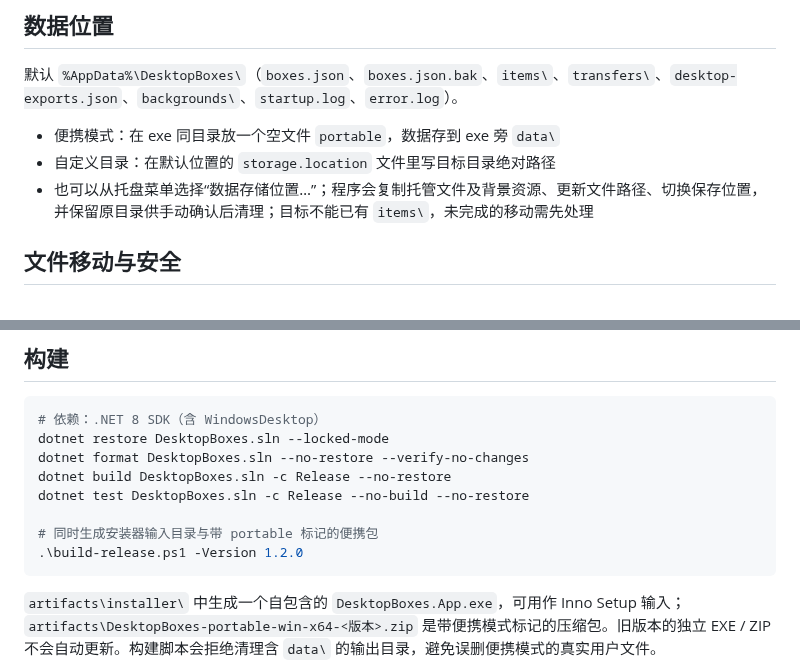
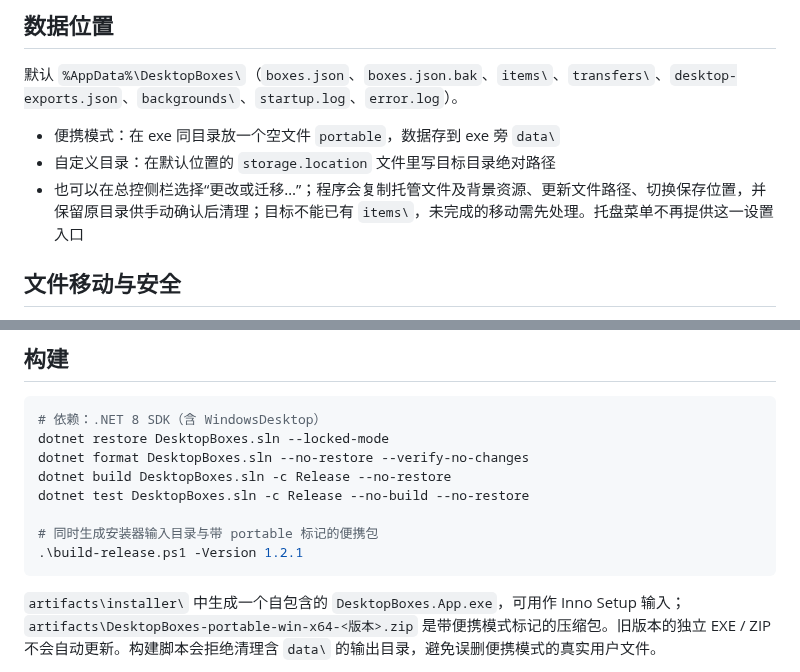
Before and after one commit to Rui-zn/DesktopBoxes, a Markdown page: README.md, 2 parts joined by grey strips. Rendered like a GitHub page.

Commit message:
Release DesktopBoxes 1.2.1

````diff
--- a/README.md
+++ b/README.md
@@ -44,7 +44,7 @@
 
 - 便携模式：在 exe 同目录放一个空文件 `portable`，数据存到 exe 旁 `data\`
 - 自定义目录：在默认位置的 `storage.location` 文件里写目标目录绝对路径
-- 也可以从托盘菜单选择“数据存储位置…”；程序会复制托管文件及背景资源、更新文件路径、切换保存位置，并保留原目录供手动确认后清理；目标不能已有 `items\`，未完成的移动需先处理
+- 也可以在总控侧栏选择“更改或迁移…”；程序会复制托管文件及背景资源、更新文件路径、切换保存位置，并保留原目录供手动确认后清理；目标不能已有 `items\`，未完成的移动需先处理。托盘菜单不再提供这一设置入口
 
 ## 文件移动与安全
 
@@ -67,7 +67,7 @@ dotnet build DesktopBoxes.sln -c Release --no-restore
 dotnet test DesktopBoxes.sln -c Release --no-build --no-restore
 
 # 同时生成安装器输入目录与带 portable 标记的便携包
-.\build-release.ps1 -Version 1.2.0
+.\build-release.ps1 -Version 1.2.1
 ```
 
 `artifacts\installer\` 中生成一个自包含的 `DesktopBoxes.App.exe`，可用作 Inno Setup 输入；`artifacts\DesktopBoxes-portable-win-x64-<版本>.zip` 是带便携模式标记的压缩包。旧版本的独立 EXE / ZIP 不会自动更新。构建脚本会拒绝清理含 `data\` 的输出目录，避免误删便携模式的真实用户文件。
````
Also changed, not shown: other parts of README.md (+2 -2 lines), CHANGELOG.md (+6 -0 lines), docs/images/dashboard.png, 4 other files.
